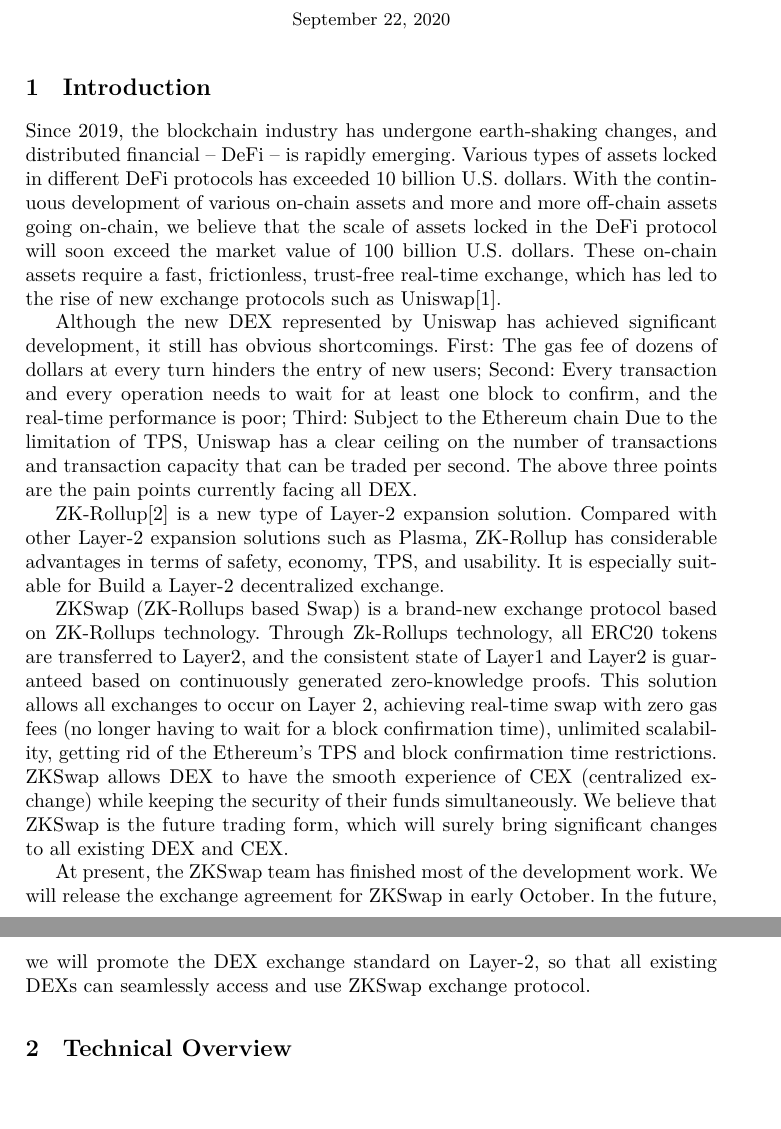
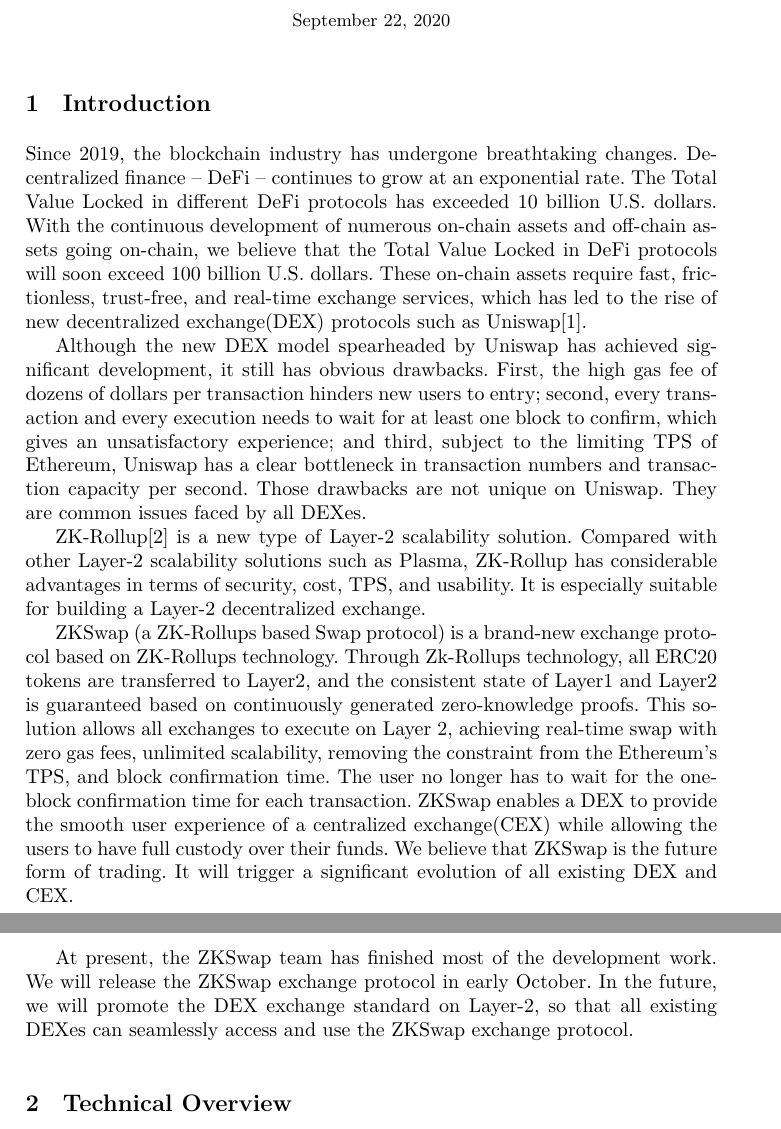
Before and after one commit to l2labs/zkspace-whitepaper, a LaTeX paper (zkswap_en.tex): two parts of pages 1 and 2 of 15, joined at a grey line, cut so that both start at the same text. Compiled offline with XeLaTeX; a missing font is replaced by an installed copy or a similar font.

Commit message:
update en version

```diff
--- a/zkswap_en.tex
+++ b/zkswap_en.tex
@@ -20,7 +20,7 @@
 \pagestyle{plain}
 
 %
-\title{ZKSwap: Layer-2 Token Swap Protocol based on ZK-Rollup}
+\title{ZKSwap: a Layer-2 Token Swap Protocol based on ZK-Rollup}
 
 \author{L2 Lab}
 
@@ -35,16 +35,15 @@
 %
 \section{Introduction}
 
-Since 2019, the blockchain industry has undergone earth-shaking changes, and distributed financial -- DeFi -- is rapidly emerging. Various types of assets locked in different DeFi protocols has exceeded 10 billion U.S. dollars. With the continuous development of various on-chain assets and more and more off-chain assets going on-chain, we believe that the scale of assets locked in the DeFi protocol will soon exceed the market value of 100 billion U.S. dollars. These on-chain assets require a fast, frictionless, trust-free real-time exchange, which has led to the rise of new exchange protocols such as Uniswap\cite{uniswapofficial}.
+Since 2019, the blockchain industry has undergone breathtaking changes. Decentralized finance -- DeFi -- continues to grow at an exponential rate. The Total Value Locked in different DeFi protocols has exceeded 10 billion U.S. dollars. With the continuous development of numerous on-chain assets and off-chain assets going on-chain, we believe that the Total Value Locked in DeFi protocols will soon exceed 100 billion U.S. dollars. These on-chain assets require fast, frictionless, trust-free, and real-time exchange services, which has led to the rise of new decentralized exchange(DEX) protocols such as Uniswap\cite{uniswapofficial}.
 
-Although the new DEX represented by Uniswap has achieved significant development, it still has obvious shortcomings. First: The gas fee of dozens of dollars at every turn hinders the entry of new users; Second: Every transaction and every operation needs to wait for at least one block to confirm, and the real-time performance is poor; Third: Subject to the Ethereum chain Due to the limitation of TPS, Uniswap has a clear ceiling on the number of transactions and transaction capacity that can be traded per second. The above three points are the pain points currently facing all DEX.
+Although the new DEX model spearheaded by Uniswap has achieved significant development, it still has obvious drawbacks. First, the high gas fee of dozens of dollars per transaction hinders new users to entry; second, every transaction and every execution needs to wait for at least one block to confirm, which gives an unsatisfactory experience; and third, subject to the limiting TPS of Ethereum, Uniswap has a clear bottleneck in transaction numbers and transaction capacity per second. Those drawbacks are not unique on Uniswap. They are common issues faced by all DEXes.
 
-ZK-Rollup\cite{zkrollups} is a new type of Layer-2 expansion solution. Compared with other Layer-2 expansion solutions such as Plasma, ZK-Rollup has considerable advantages in terms of safety, economy, TPS, and usability. It is especially suitable for Build a Layer-2 decentralized exchange.
+ZK-Rollup\cite{zkrollups} is a new type of Layer-2 scalability solution. Compared with other Layer-2 scalability solutions such as Plasma, ZK-Rollup has considerable advantages in terms of security, cost, TPS, and usability. It is especially suitable for building a Layer-2 decentralized exchange.
 
-ZKSwap (ZK-Rollups based Swap) is a brand-new exchange protocol based on ZK-Rollups technology. Through Zk-Rollups technology, all ERC20 tokens are transferred to Layer2, and the consistent state of Layer1 and Layer2 is guaranteed based on continuously generated zero-knowledge proofs. This solution allows all exchanges to occur on Layer 2, achieving real-time swap with zero gas fees (no longer having to wait for a block confirmation time), unlimited scalability, getting rid of the Ethereum's TPS and block confirmation time restrictions. ZKSwap allows DEX to have the smooth experience of CEX (centralized exchange) while keeping the security of their funds simultaneously. We believe that ZKSwap is the future trading form, which will surely bring significant changes to all existing DEX and CEX.
+ZKSwap (a ZK-Rollups based Swap protocol) is a brand-new exchange protocol based on ZK-Rollups technology. Through Zk-Rollups technology, all ERC20 tokens are transferred to Layer2, and the consistent state of Layer1 and Layer2 is guaranteed based on continuously generated zero-knowledge proofs. This solution allows all exchanges to execute on Layer 2, achieving real-time swap with zero gas fees, unlimited scalability, removing the constraint from the Ethereum's TPS, and block confirmation time. The user no longer has to wait for the one-block confirmation time for each transaction. ZKSwap enables a DEX to provide the smooth user experience of a centralized exchange(CEX) while allowing the users to have full custody over their funds. We believe that ZKSwap is the future form of trading. It will trigger a significant evolution of all existing DEX and CEX.
 
-At present, the ZKSwap team has finished most of the development work. We will release the exchange agreement for ZKSwap in early October. In the future, we will promote the DEX exchange standard on Layer-2, so that all existing DEXs can seamlessly access and use ZKSwap exchange protocol.
-
+At present, the ZKSwap team has finished most of the development work. We will release the ZKSwap exchange protocol in early October. In the future, we will promote the DEX exchange standard on Layer-2, so that all existing DEXes can seamlessly access and use the ZKSwap exchange protocol.
 
 
 \section{Technical Overview
```
Also changed, not shown: zkswap_en.pdf.
